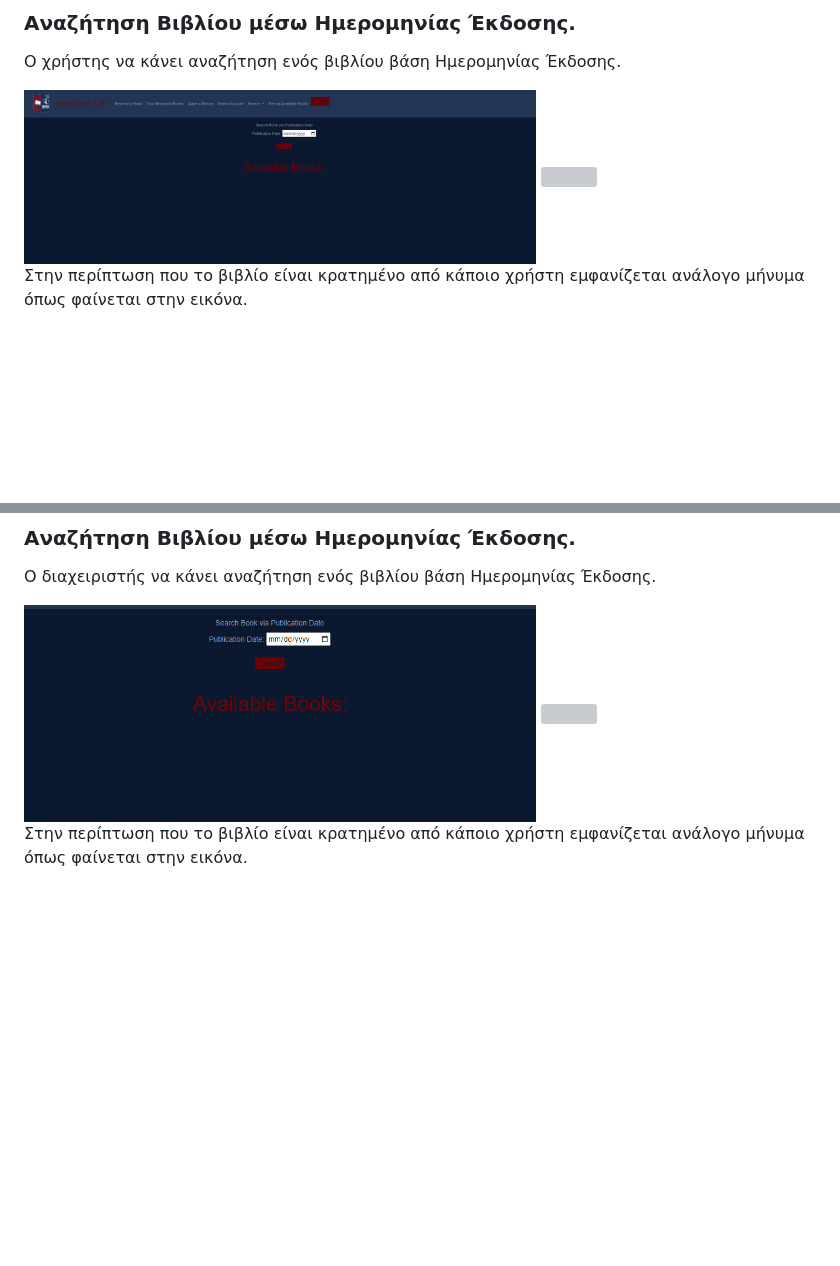
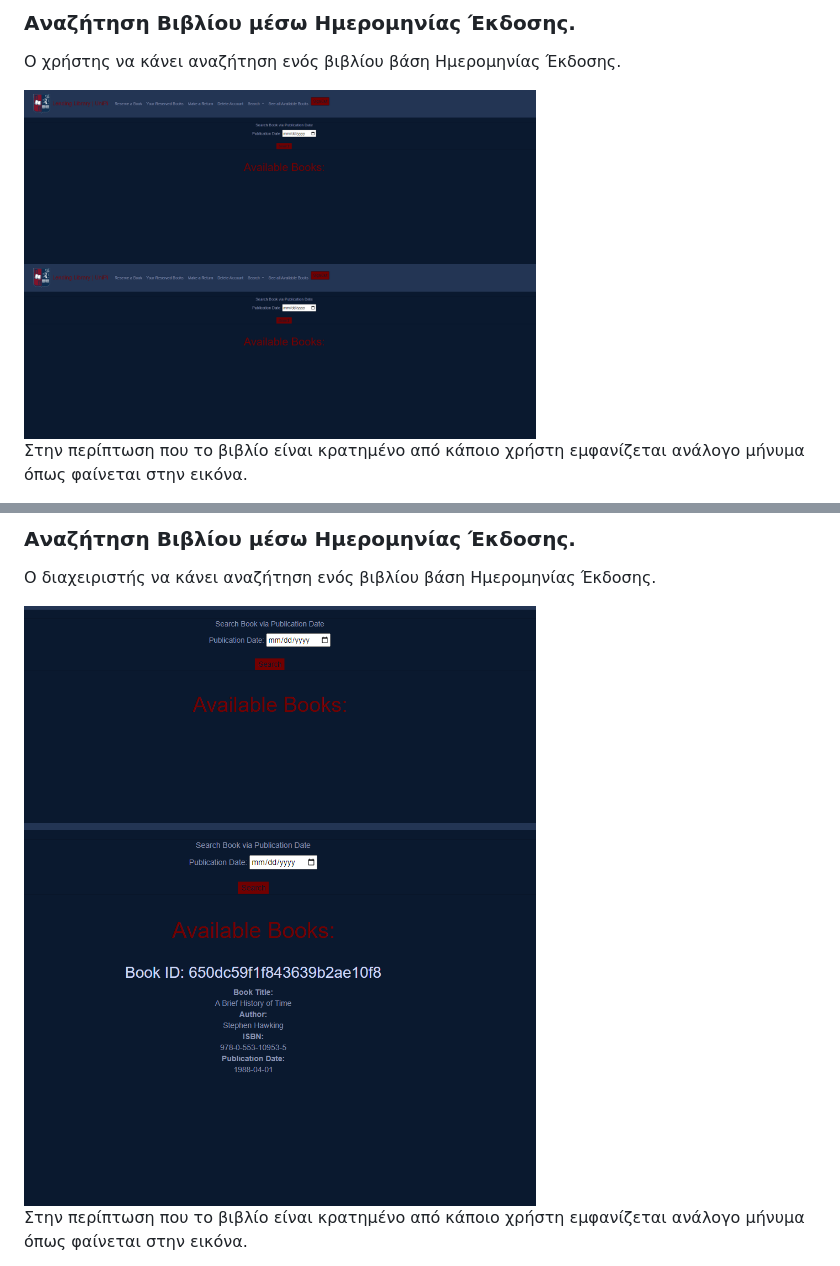
Before and after one commit to stavkran/Unipi-Library-Reservation-System, a Markdown page: README.md, 2 parts joined by grey strips. GitHub-like rendering; blank space fills up the shorter version; grey boxes are pictures that could not be loaded.

```diff
--- a/README.md
+++ b/README.md
@@ -164,7 +164,7 @@ sudo docker-compose up --build
 Ο χρήστης να κάνει αναζήτηση ενός βιβλίου βάση Ημερομηνίας Έκδοσης.
 
 <img src="./unipiLibraryimgs/userSearchPublicationDatePageNoResults.png" width="512">
-<img src="./unipiLibraryimgs/userSearchPublicationDatesPageResults.png" width="512">
+<img src="./unipiLibraryimgs/userSearchPublicationDatePageNoResults.png" width="512">
 
 Στην περίπτωση που το βιβλίο είναι κρατημένο από κάποιο χρήστη εμφανίζεται ανάλογο μήνυμα όπως φαίνεται στην εικόνα.
 
@@ -245,7 +245,7 @@ Title, Author, Publication Date, ISBN, Summary, Book Pages, Reservation Days
 Ο διαχειριστής να κάνει αναζήτηση ενός βιβλίου βάση Ημερομηνίας Έκδοσης.
 
 <img src="./unipiLibraryimgs/adminSearchPublicationDatePageNoResults.png" width="512">
-<img src="./unipiLibraryimgs/adminSearchPublicationDatesPageResults.png" width="512">
+<img src="./unipiLibraryimgs/adminSearchPublicationDatePageResults.png" width="512">
 
 Στην περίπτωση που το βιβλίο είναι κρατημένο από κάποιο χρήστη εμφανίζεται ανάλογο μήνυμα όπως φαίνεται στην εικόνα.
 
```
